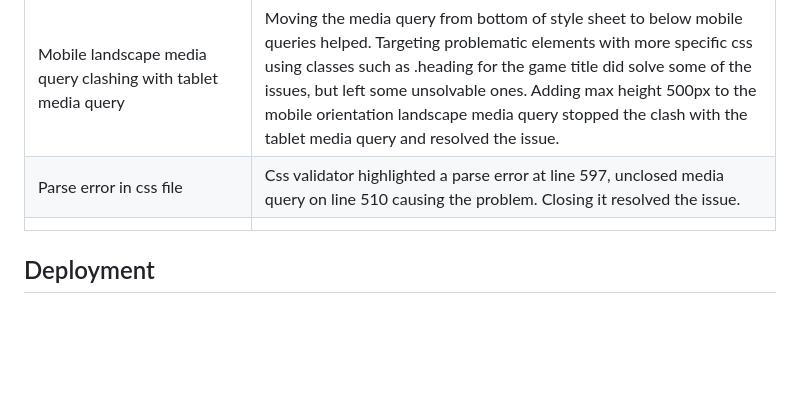
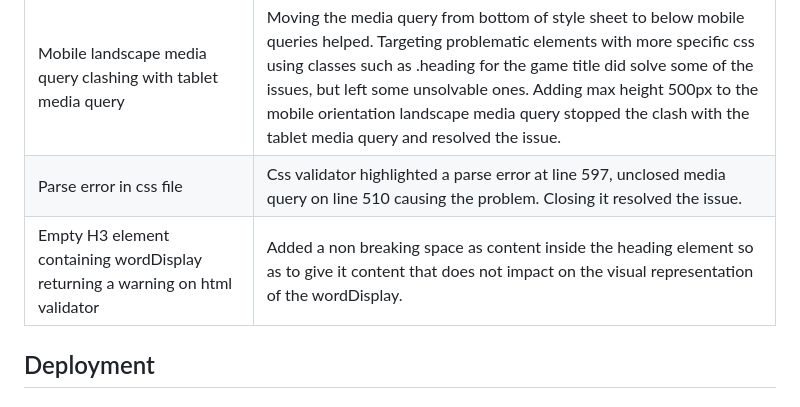
Before and after one commit to Code-Institute-Submissions/amegeddon-The-Thinker-Game, a Markdown page: README.md, the part around the change. Drawn GitHub-style; blank space fills up the shorter version.

Commit message:
Adds final bug - Final Commit

```diff
--- a/README.md
+++ b/README.md
@@ -453,7 +453,7 @@ ProvideHint function failing to display hint | Console log debugging revealed th
 | Failing html validator as section tag used without heading  | Changed to div elements instead                                                    |
 Mobile landscape media query clashing with tablet media query  |     Moving the media query from bottom of style sheet to below mobile queries helped. Targeting problematic elements with more specific css using classes such as .heading for the game title did solve some of the issues, but left some unsolvable ones.  Adding max height 500px to the mobile orientation landscape media query stopped the clash with the tablet media query and resolved the issue.                              | 404 page scoring 95 on best practice lighthouse testing | Console logging an error from js script, removed script tag from 404 html to resolve problem.
 | Parse error in css file   |  Css validator highlighted a parse error at line 597, unclosed media query on line 510 causing the problem. Closing it resolved the issue.
-|             |                             |
+| Empty H3 element containing wordDisplay returning a warning on html validator           | Added a non breaking space as content inside the heading element so as to give it content that does not impact on the visual representation of the wordDisplay.                             |
 
 ## Deployment
 
```
